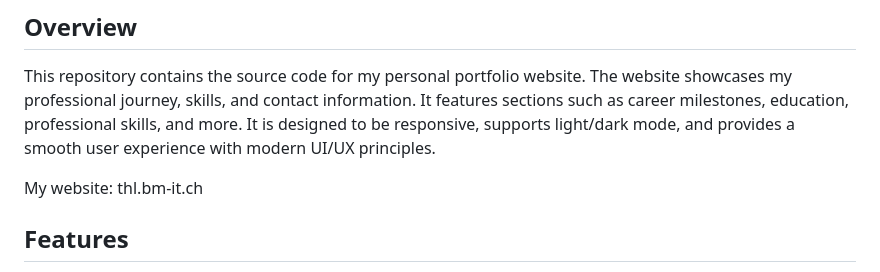
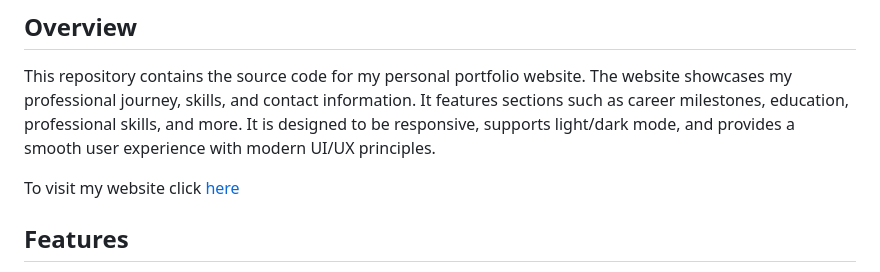
Before and after one commit to bi-it-thl/thl.bm-it.ch, a Markdown page: README.md, the part around the change. Rendered like a GitHub page.

Commit message:
adjusted the link for website on github

```diff
--- a/README.md
+++ b/README.md
@@ -4,7 +4,7 @@
 
 This repository contains the source code for my personal portfolio website. The website showcases my professional journey, skills, and contact information. It features sections such as career milestones, education, professional skills, and more. It is designed to be responsive, supports light/dark mode, and provides a smooth user experience with modern UI/UX principles.
 
-My website: thl.bm-it.ch
+To visit my website click [here](https://thl.bm-it.ch)
 
 ## Features
 
```
